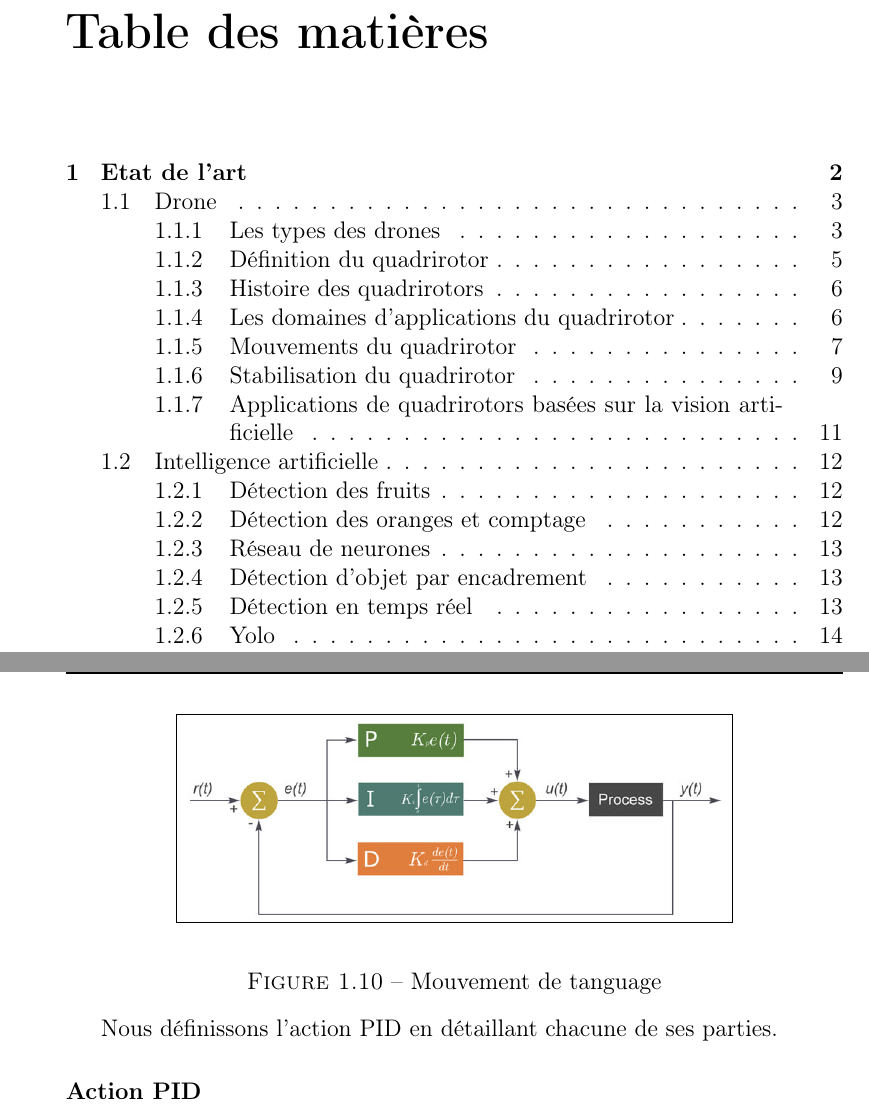
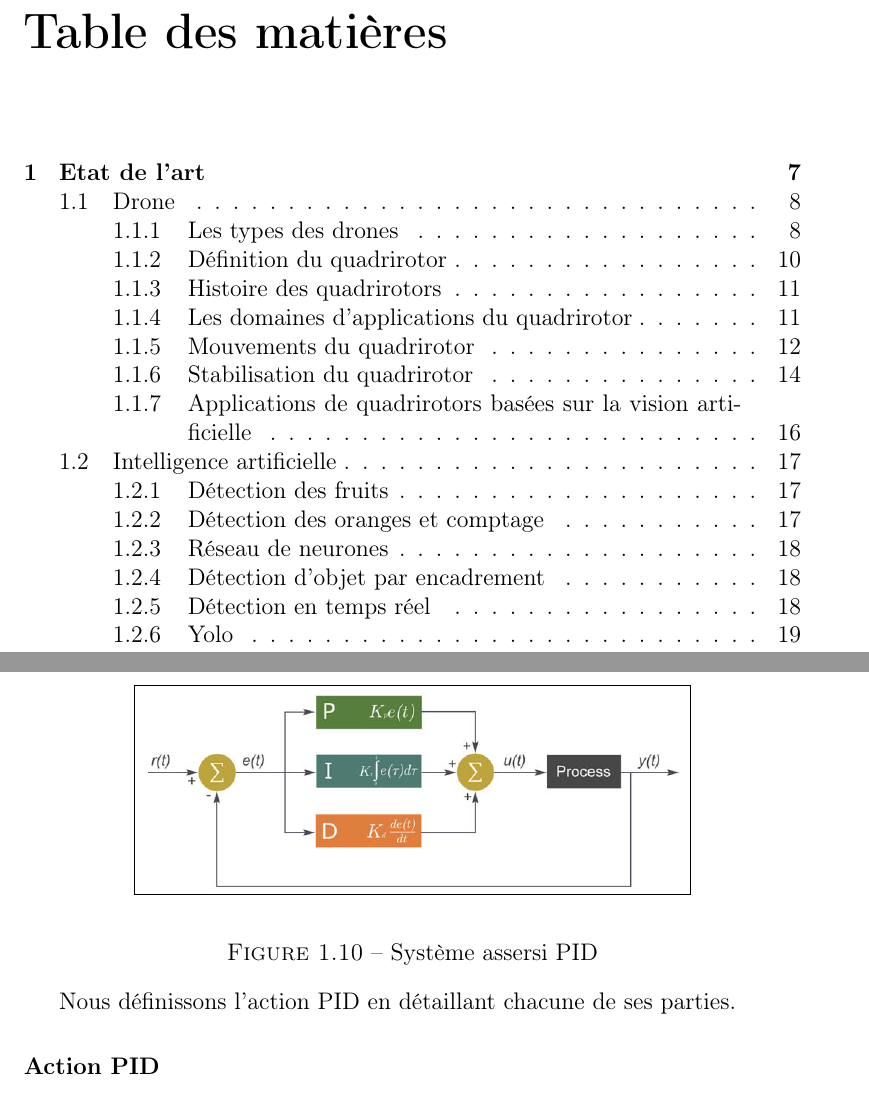
Before and after one commit to Ahmed-Lachheb/AGRIDRONE-Rapport, a LaTeX book (Rapport.tex, which reads Chaps/Chap2.tex): two parts of pages 1 and 10 of 15 before the commit and two parts of pages 1 and 15 of 21 after it, joined at a grey line, cut so that both start at the same text. Compiled offline with pdfLaTeX.

```diff
--- a/Chaps/Chap2.tex
+++ b/Chaps/Chap2.tex
@@ -169,7 +169,7 @@
 		\centering
 		\fbox{\includegraphics[width=0.7\linewidth]{Images/Asservissement PID}}
 	\end{center}
-	\caption{Mouvement de tanguage}
+	\caption{Système assersi PID}
 \end{figure}
 
 Nous définissons l'action PID en détaillant chacune de ses parties.
--- a/Rapport.tex
+++ b/Rapport.tex
@@ -1,5 +1,7 @@
-\documentclass[a4paper,12pt]{report}
+\documentclass[a4paper,12pt]{book}
 \usepackage{graphicx}
+\graphicspath{ {figures/} }
+\usepackage{array}
 \usepackage{lipsum}
 \usepackage{float}
 \usepackage{siunitx}
@@ -13,13 +15,9 @@
 \usepackage{lastpage}
 \usepackage{fancyhdr}
 \lhead{ISET BEJA}
-\cfoot{}
-\rhead{
-}
-\lfoot{Chapitre2: Etude de l'art}
-\rfoot{\thepage}
+
 \renewcommand{\headrulewidth}{1mm}
 \renewcommand{\footrulewidth}{1mm}
 \begin{document}
-	\pagestyle{fancy}
+	\pagestyle{empty}
 	\tableofcontents
```
Also changed, not shown: Chaps/Chap2.tex (2 more changed lines), Rapport.tex (3 more changed lines).
